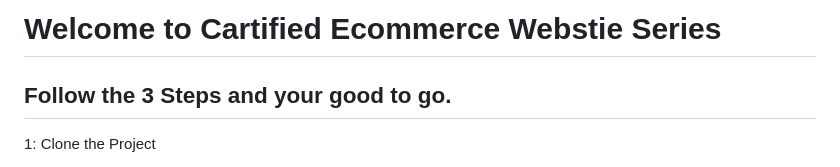
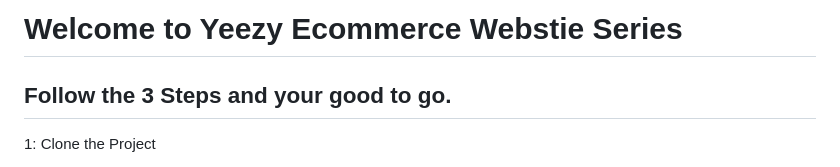
Before and after one commit to AjayRithish/E-com-YEEZY-, a Markdown page: README.md, the part around the change. Rendered like a GitHub page.

```diff
--- a/README.md
+++ b/README.md
@@ -1,4 +1,4 @@
-# Welcome to Cartified Ecommerce Webstie Series
+# Welcome to Yeezy Ecommerce Webstie Series
 
 ## Follow the 3 Steps and your good to go.
 
```
